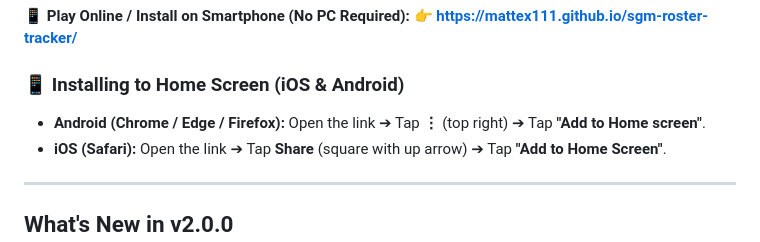
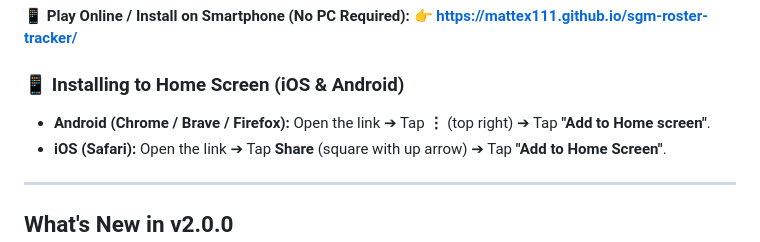
Before and after one commit to Mattex111/sgm-roster-tracker, a Markdown page: README.md, the part around the change. Drawn GitHub-style.

Commit message:
Update Android installation instructions in README

```diff
--- a/README.md
+++ b/README.md
@@ -12,7 +12,7 @@ An advanced offline-first web application and Progressive Web App (PWA) designed
 👉 **[https://mattex111.github.io/sgm-roster-tracker/](https://mattex111.github.io/sgm-roster-tracker/)**
 
 ### 📱 Installing to Home Screen (iOS & Android)
-- **Android (Chrome / Edge / Firefox):** Open the link ➔ Tap **⋮** (top right) ➔ Tap **"Add to Home screen"**.
+- **Android (Chrome / Brave / Firefox):** Open the link ➔ Tap **⋮** (top right) ➔ Tap **"Add to Home screen"**.
 - **iOS (Safari):** Open the link ➔ Tap **Share** (square with up arrow) ➔ Tap **"Add to Home Screen"**.
 
 ---
```
